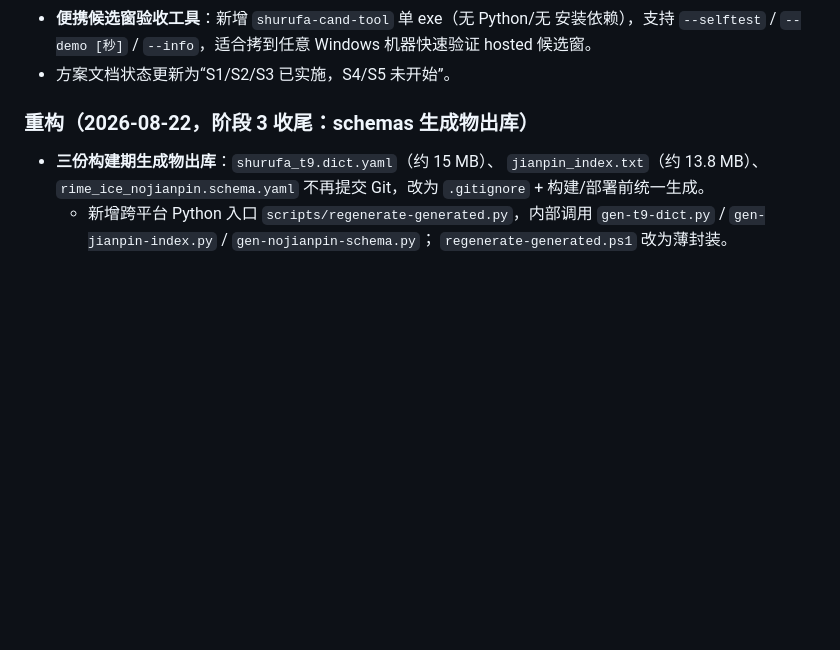
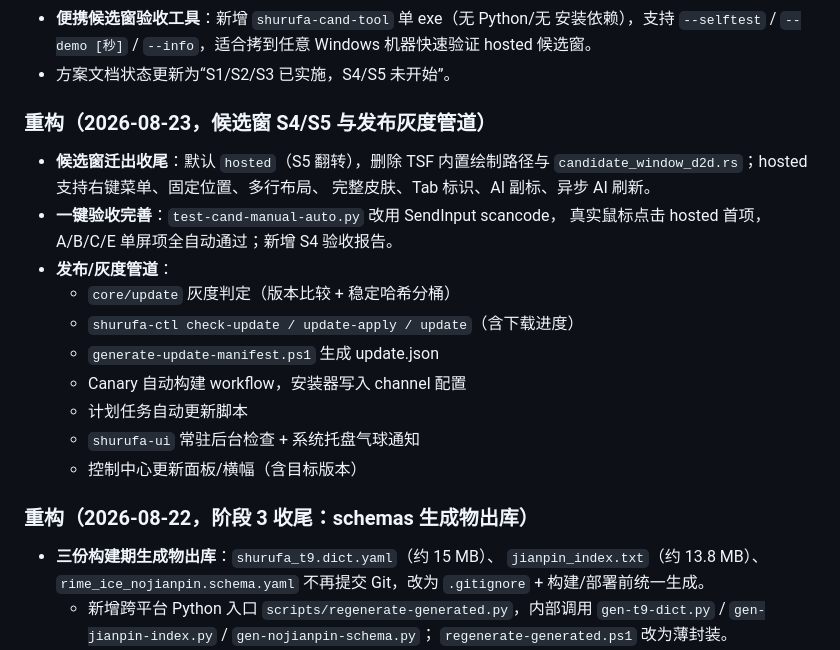
Before and after one commit to hkm-a/shurufa, a Markdown page: CHANGELOG.md, the part around the change. Rendered like a GitHub page; blank space fills up the shorter version.

Commit message:
docs(changelog): 记录候选窗 S4/S5 与发布灰度管道

```diff
--- a/CHANGELOG.md
+++ b/CHANGELOG.md
@@ -47,6 +47,21 @@
   安装依赖），支持 `--selftest` / `--demo [秒]` / `--info`，适合拷到任意
   Windows 机器快速验证 hosted 候选窗。
 - 方案文档状态更新为“S1/S2/S3 已实施，S4/S5 未开始”。
+
+### 重构（2026-08-23，候选窗 S4/S5 与发布灰度管道）
+- **候选窗迁出收尾**：默认 `hosted`（S5 翻转），删除 TSF 内置绘制路径与
+  `candidate_window_d2d.rs`；hosted 支持右键菜单、固定位置、多行布局、
+  完整皮肤、Tab 标识、AI 副标、异步 AI 刷新。
+- **一键验收完善**：`test-cand-manual-auto.py` 改用 SendInput scancode，
+  真实鼠标点击 hosted 首项，A/B/C/E 单屏项全自动通过；新增 S4 验收报告。
+- **发布/灰度管道**：
+  - `core/update` 灰度判定（版本比较 + 稳定哈希分桶）
+  - `shurufa-ctl check-update / update-apply / update`（含下载进度）
+  - `generate-update-manifest.ps1` 生成 update.json
+  - Canary 自动构建 workflow，安装器写入 channel 配置
+  - 计划任务自动更新脚本
+  - `shurufa-ui` 常驻后台检查 + 系统托盘气球通知
+  - 控制中心更新面板/横幅（含目标版本）
 
 ### 重构（2026-08-22，阶段 3 收尾：schemas 生成物出库）
 - **三份构建期生成物出库**：`shurufa_t9.dict.yaml`（约 15 MB）、
```
